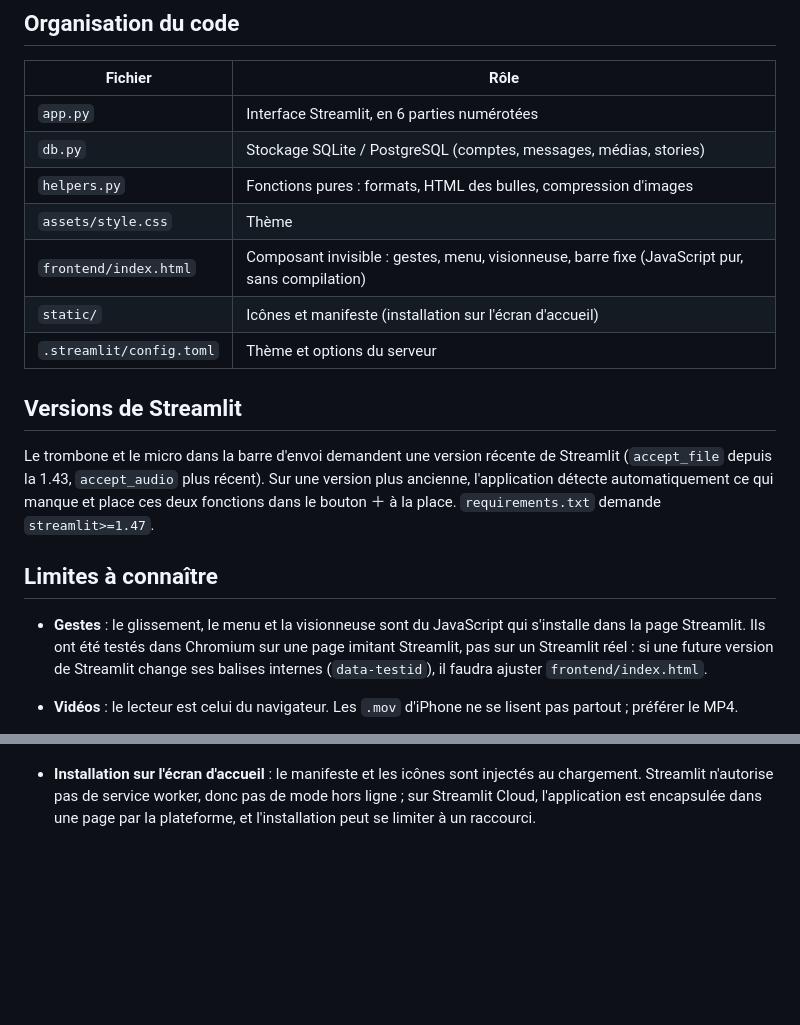
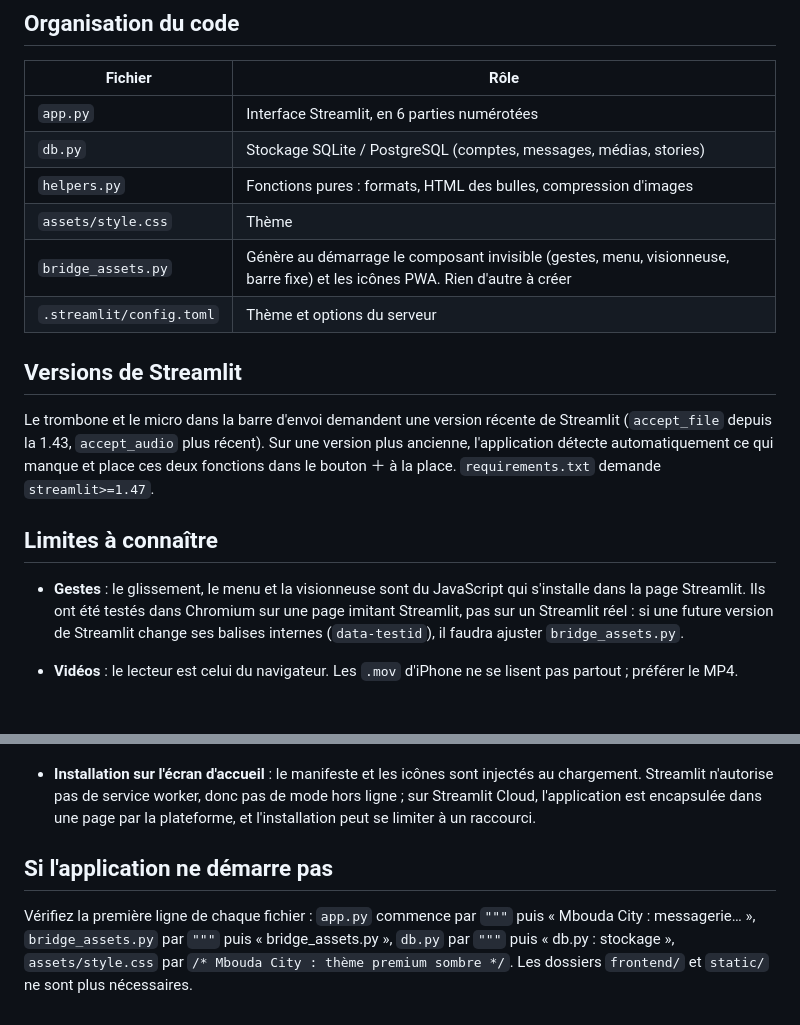
Before and after one commit to Leader7-Max/Mbouda-City, a Markdown page: README.md, 2 parts joined by grey strips. Rendered like a GitHub page; blank space fills up the shorter version.

Commit message:
Revise README for component and startup instructions
Updated README to replace frontend/index.html with bridge_assets.py and clarified application startup checks.

```diff
--- a/README.md
+++ b/README.md
@@ -50,8 +50,7 @@ Les données sont alors dans `data/mbouda.db` (SQLite). Rien d'autre à configur
 | `db.py` | Stockage SQLite / PostgreSQL (comptes, messages, médias, stories) |
 | `helpers.py` | Fonctions pures : formats, HTML des bulles, compression d'images |
 | `assets/style.css` | Thème |
-| `frontend/index.html` | Composant invisible : gestes, menu, visionneuse, barre fixe (JavaScript pur, sans compilation) |
-| `static/` | Icônes et manifeste (installation sur l'écran d'accueil) |
+| `bridge_assets.py` | Génère au démarrage le composant invisible (gestes, menu, visionneuse, barre fixe) et les icônes PWA. Rien d'autre à créer |
 | `.streamlit/config.toml` | Thème et options du serveur |
 
 ## Versions de Streamlit
@@ -65,7 +64,7 @@ détecte automatiquement ce qui manque et place ces deux fonctions dans le bouto
 
 - **Gestes** : le glissement, le menu et la visionneuse sont du JavaScript qui s'installe dans la page Streamlit.
   Ils ont été testés dans Chromium sur une page imitant Streamlit, pas sur un Streamlit réel : si une future
-  version de Streamlit change ses balises internes (`data-testid`), il faudra ajuster `frontend/index.html`.
+  version de Streamlit change ses balises internes (`data-testid`), il faudra ajuster `bridge_assets.py`.
 - **Vidéos** : le lecteur est celui du navigateur. Les `.mov` d'iPhone ne se lisent pas partout ; préférer le MP4.
 
 - **Temps réel par rafraîchissement** : Streamlit n'a pas de WebSocket applicatif. La discussion ouverte se
@@ -82,3 +81,9 @@ détecte automatiquement ce qui manque et place ces deux fonctions dans le bouto
 - **Installation sur l'écran d'accueil** : le manifeste et les icônes sont injectés au chargement. Streamlit
   n'autorise pas de service worker, donc pas de mode hors ligne ; sur Streamlit Cloud, l'application est
   encapsulée dans une page par la plateforme, et l'installation peut se limiter à un raccourci.
+
+
+## Si l'application ne démarre pas
+Vérifiez la première ligne de chaque fichier : `app.py` commence par `"""` puis « Mbouda City : messagerie… »,
+`bridge_assets.py` par `"""` puis « bridge_assets.py », `db.py` par `"""` puis « db.py : stockage »,
+`assets/style.css` par `/* Mbouda City : thème premium sombre */`. Les dossiers `frontend/` et `static/` ne sont plus nécessaires.
```
